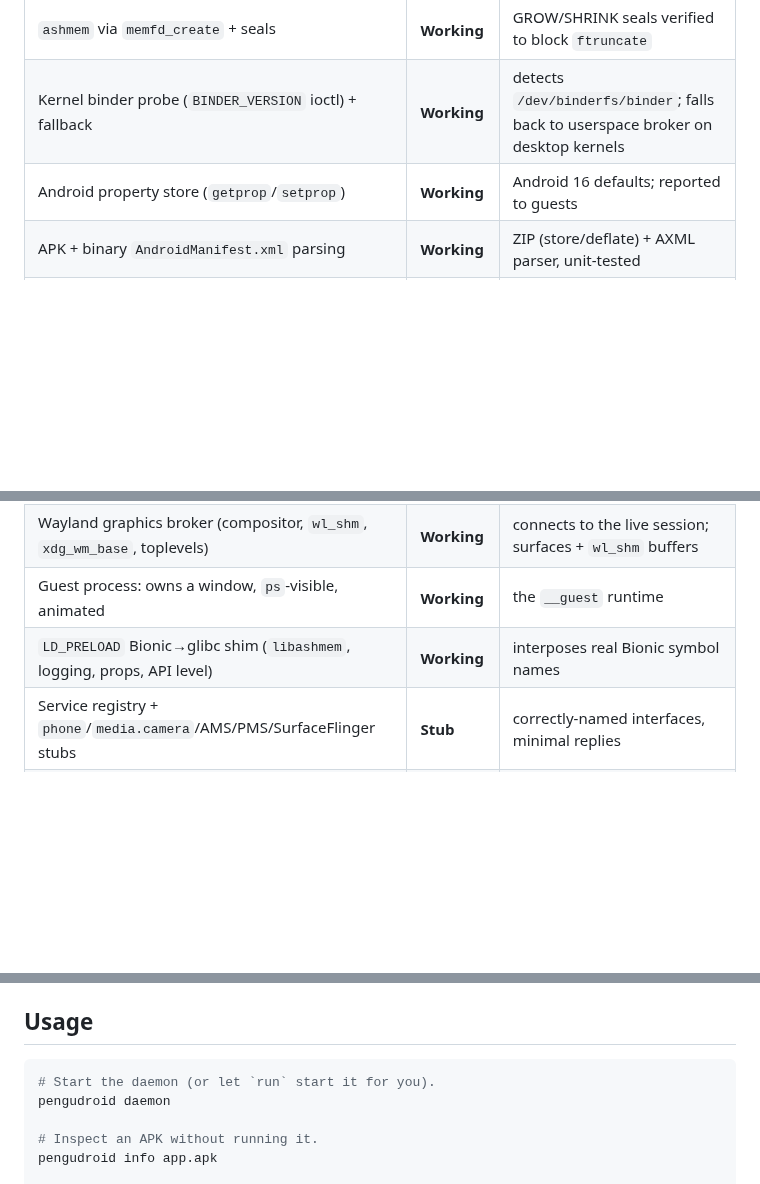
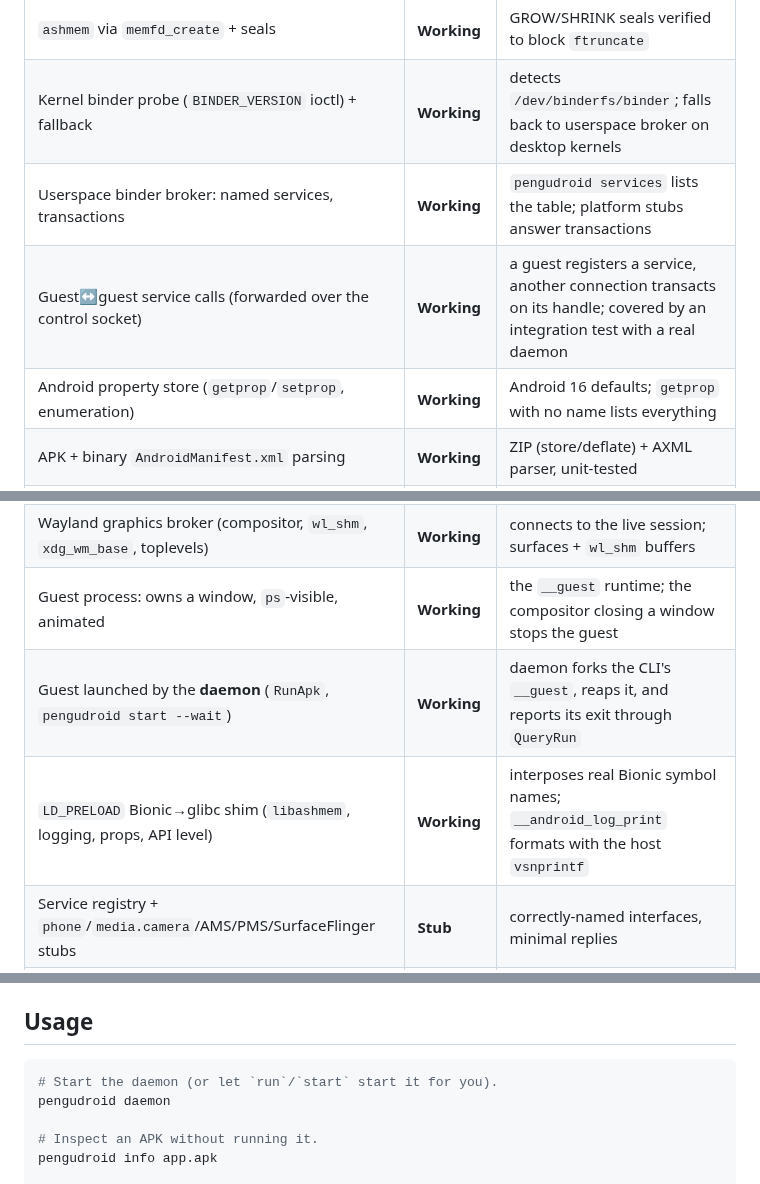
Before and after one commit to denizomer10/PenguDroid, a Markdown page: README.md, 3 parts joined by grey strips. Drawn GitHub-style; blank space fills up the shorter version.

````diff
--- a/README.md
+++ b/README.md
@@ -44,7 +46,9 @@ milestone. Nothing below is overstated.
 | Unix-socket protocol, framing, `SCM_RIGHTS` fd passing | **Working** | tested with real memfds |
 | `ashmem` via `memfd_create` + seals | **Working** | GROW/SHRINK seals verified to block `ftruncate` |
 | Kernel binder probe (`BINDER_VERSION` ioctl) + fallback | **Working** | detects `/dev/binderfs/binder`; falls back to userspace broker on desktop kernels |
-| Android property store (`getprop`/`setprop`) | **Working** | Android 16 defaults; reported to guests |
+| Userspace binder broker: named services, transactions | **Working** | `pengudroid services` lists the table; platform stubs answer transactions |
+| Guest↔guest service calls (forwarded over the control socket) | **Working** | a guest registers a service, another connection transacts on its handle; covered by an integration test with a real daemon |
+| Android property store (`getprop`/`setprop`, enumeration) | **Working** | Android 16 defaults; `getprop` with no name lists everything |
 | APK + binary `AndroidManifest.xml` parsing | **Working** | ZIP (store/deflate) + AXML parser, unit-tested |
 | `pengudroid deps`: ELF import / Bionic-coverage analysis | **Working** | parses real arm64 / armv7 / x86-64 APK libraries; predicts `dlopen` outcome |
 | Loading **real Android APK libraries** on glibc (`de-bionic` + `libpath` + `nativelib`) | **Working** | real x86-64 APK libraries (`librtb.so`, `libgtb.so`, `libnativeutil.so`) `dlopen` successfully |
@@ -52,8 +56,9 @@ milestone. Nothing below is overstated.
 | **Calling a real Android-style library and getting a correct result** | **Working** | `fixtures/native-demo` returns 500500 after `de-bionic` + load, via the shim |
 | **Loading an application's own native libraries (`nativelib --apk`)** | **Working** | extracts an APK's `lib/<abi>/*.so`, strips them, and loads the set (intra-APK deps resolve) |
 | Wayland graphics broker (compositor, `wl_shm`, `xdg_wm_base`, toplevels) | **Working** | connects to the live session; surfaces + `wl_shm` buffers |
-| Guest process: owns a window, `ps`-visible, animated | **Working** | the `__guest` runtime |
-| `LD_PRELOAD` Bionic→glibc shim (`libashmem`, logging, props, API level) | **Working** | interposes real Bionic symbol names |
+| Guest process: owns a window, `ps`-visible, animated | **Working** | the `__guest` runtime; the compositor closing a window stops the guest |
+| Guest launched by the **daemon** (`RunApk`, `pengudroid start --wait`) | **Working** | daemon forks the CLI's `__guest`, reaps it, and reports its exit through `QueryRun` |
+| `LD_PRELOAD` Bionic→glibc shim (`libashmem`, logging, props, API level) | **Working** | interposes real Bionic symbol names; `__android_log_print` formats with the host `vsnprintf` |
 | Service registry + `phone`/`media.camera`/AMS/PMS/SurfaceFlinger stubs | **Stub** | correctly-named interfaces, minimal replies |
 | Audio: PipeWire | **Stub** | `dlopen` availability probe + shared ring buffer; the pump into PipeWire is not written |
 | Telephony / camera | **Stub** | report "radio off" / "zero cameras" |
@@ -85,7 +90,7 @@ Binaries land in `target/release/`:
 ## Usage
 
 ```sh
-# Start the daemon (or let `run` start it for you).
+# Start the daemon (or let `run`/`start` start it for you).
 pengudroid daemon
 
 # Inspect an APK without running it.
````
Also changed, not shown: other parts of README.md (+20 -4 lines), docs/API.md (added, +65 -0 lines), docs/ARCHITECTURE.md (+19 -3 lines), docs/LIMITATIONS.md (+16 -7 lines), logo.png (added), 13 other files.
